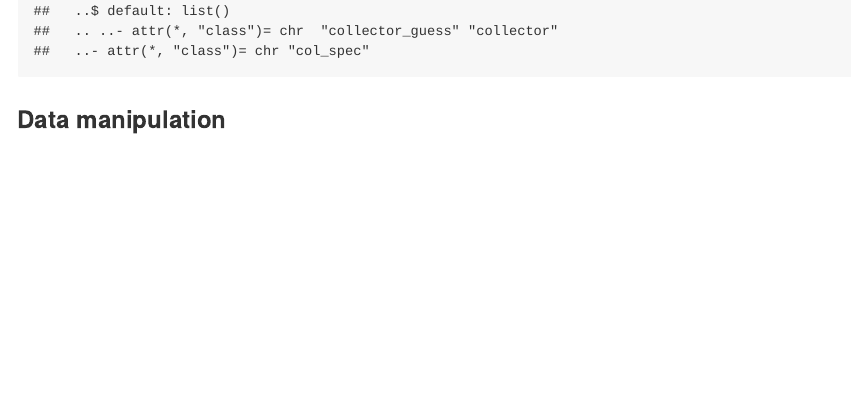
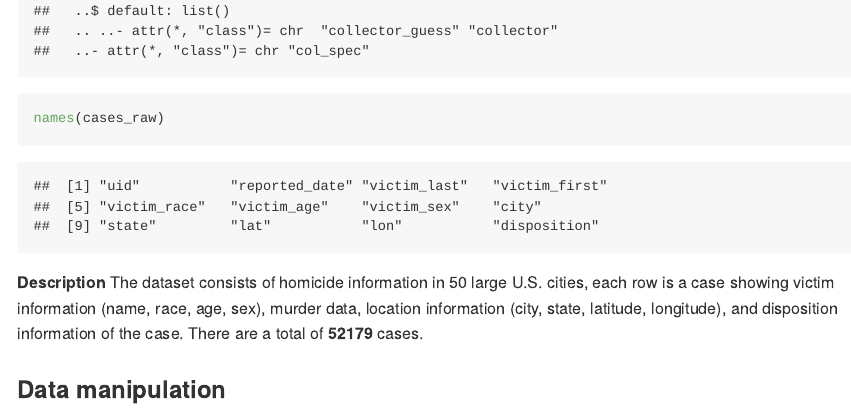
Before and after one commit to BingyuS/p8105_hw5_bs3142, an R Markdown document (p8105_hw5_bs3142.Rmd): the page in a window 1100 px wide, from 7210 px down. The pictures show the output file p8105_hw5_bs3142.md that the author committed with the source, drawn offline in the style of GitHub; long lines of code are wrapped.

Commit message:
Q2: add comments about the dataset

````diff
--- a/p8105_hw5_bs3142.Rmd
+++ b/p8105_hw5_bs3142.Rmd
@@ -77,7 +77,11 @@ In general, there is an increase in performance over time in the experimental gr
 cases_raw = read_csv("./data/homicide-data.csv") #import data
 
 str(cases_raw)
+names(cases_raw)
 ```
+
+**Description**
+The dataset consists of homicide information in 50 large U.S. cities, each row is a case showing victim information (name, race, age, sex), murder data, location information (city, state, latitude, longitude), and disposition information of the case. There are a total of **`r nrow(cases_raw)`** cases.
 
 ### Data manipulation
 
````
Also changed, not shown: p8105_hw5_bs3142.md.
